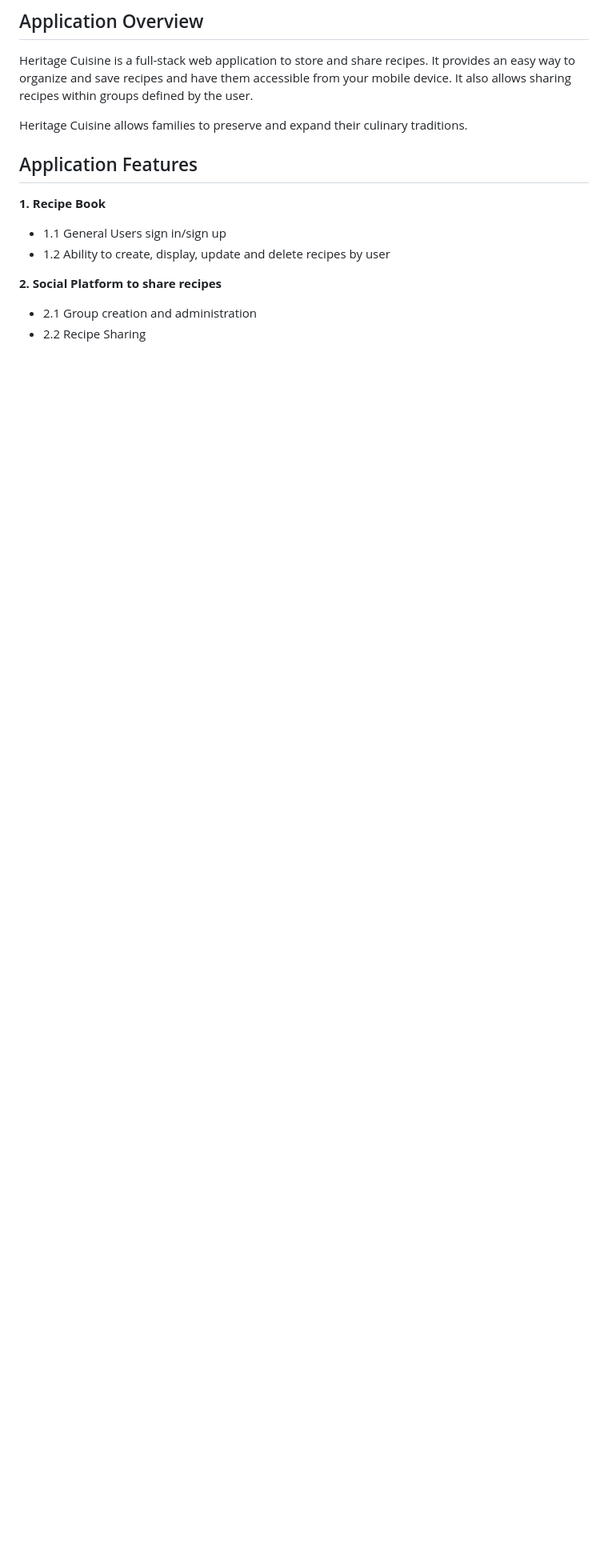
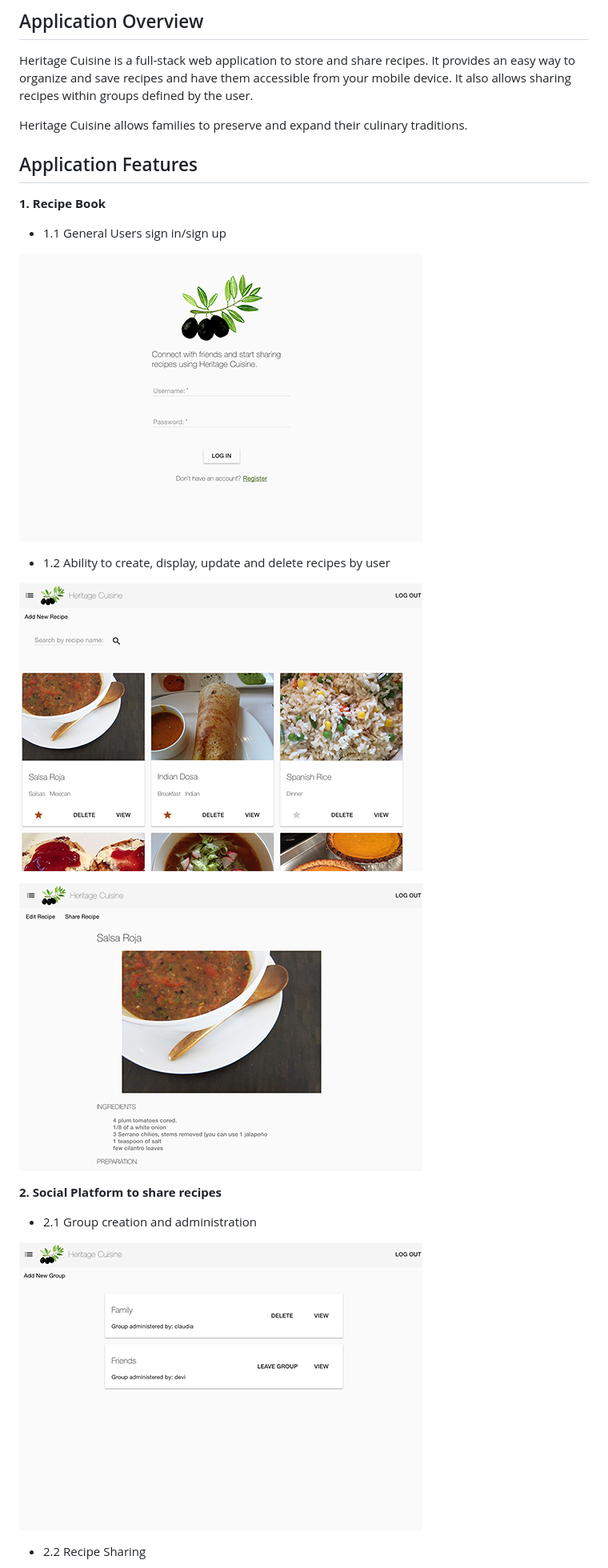
Before and after one commit to claudiacalderas/heritage_cuisine, a Markdown page: README.md, the part around the change printed below. Shown: that part at 80% size. GitHub-like rendering; pictures changed too: groups.png (added), login.png (added), recipe.png (added); blank space fills up the shorter version.

```diff
--- a/README.md
+++ b/README.md
@@ -10,8 +10,19 @@ Heritage Cuisine allows families to preserve and expand their culinary tradition
 
 **1. Recipe Book**
 - 1.1 General Users sign in/sign up
+
+![login](login.png)
+
 - 1.2 Ability to create, display, update and delete recipes by user
+
+![screenshot](screenshot.png)
+
+![recipe](recipe.png)
+
 
 **2. Social Platform to share recipes**
 - 2.1 Group creation and administration
+
+![groups](groups.png)
+
 - 2.2 Recipe Sharing
```
Also changed, not shown: other parts of README.md (+4 -2 lines), sharing.png (added).
